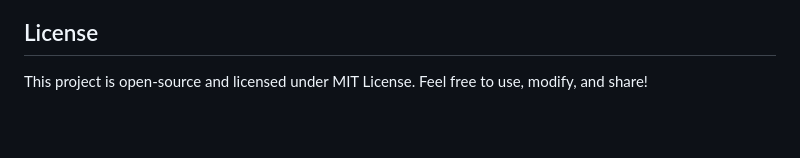
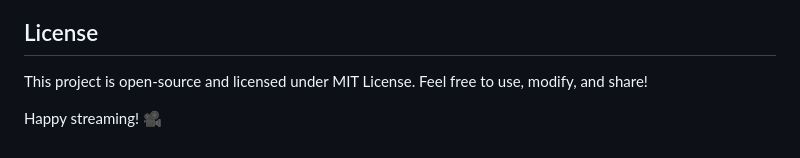
Before and after one commit to manulea/streaming-website, a Markdown page: README.md, the part around the change. GitHub-like rendering; blank space fills up the shorter version.

Commit message:
Added a final touch to the thing based off CoPilot, churrr

```diff
--- a/README.md
+++ b/README.md
@@ -121,3 +121,5 @@ application live {
 ## License
 
 This project is open-source and licensed under MIT License. Feel free to use, modify, and share!
+
+Happy streaming! 🎥
```
